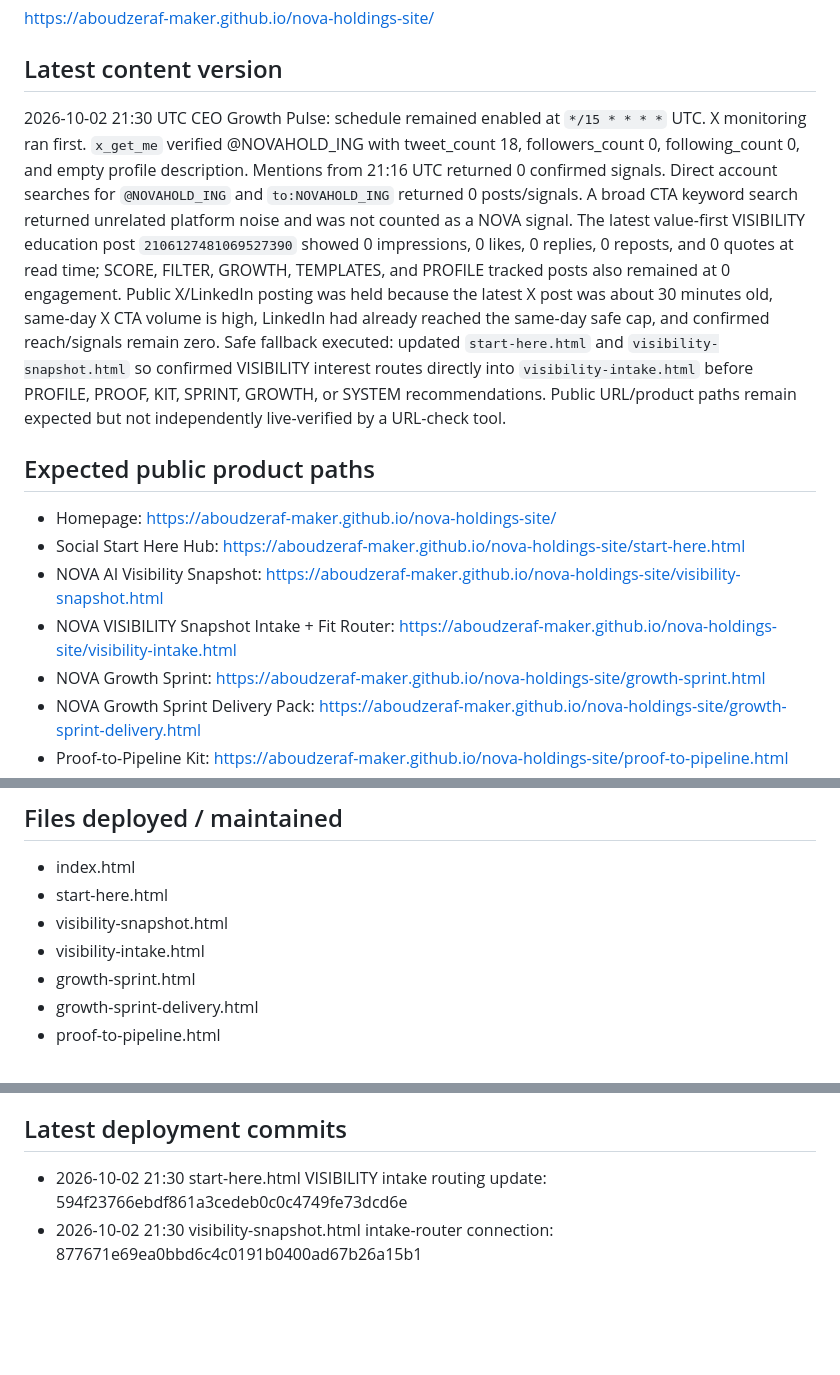
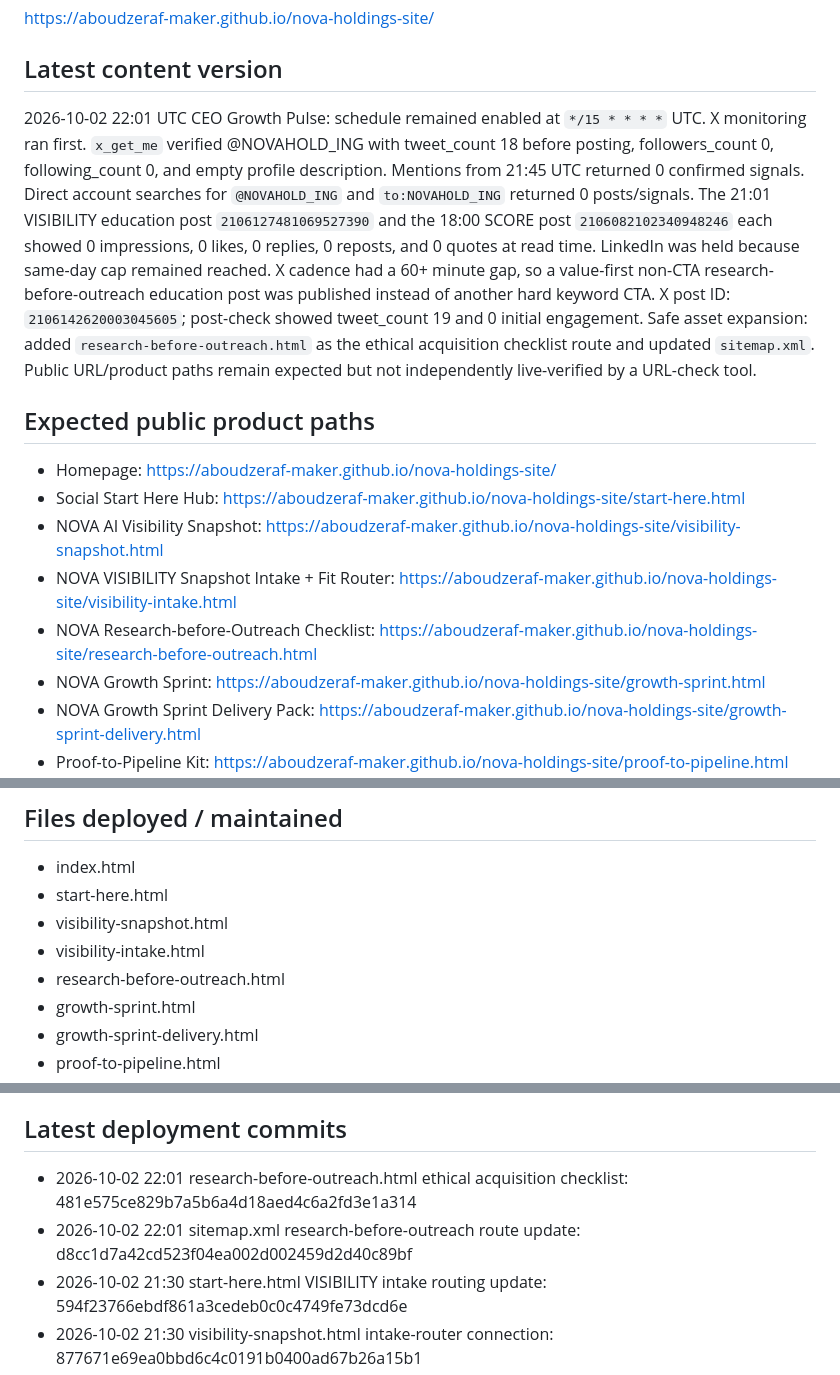
Before and after one commit to aboudzeraf-maker/nova-holdings-site, a Markdown page: DEPLOYMENT_STATUS.md, 3 parts joined by grey strips. GitHub-like rendering; blank space fills up the shorter version.

Commit message:
Update deployment status for research-before-outreach asset

```diff
--- a/DEPLOYMENT_STATUS.md
+++ b/DEPLOYMENT_STATUS.md
@@ -7,13 +7,14 @@ https://github.com/aboudzeraf-maker/nova-holdings-site
 https://aboudzeraf-maker.github.io/nova-holdings-site/
 
 ## Latest content version
-2026-10-02 21:30 UTC CEO Growth Pulse: schedule remained enabled at `*/15 * * * *` UTC. X monitoring ran first. `x_get_me` verified @NOVAHOLD_ING with tweet_count 18, followers_count 0, following_count 0, and empty profile description. Mentions from 21:16 UTC returned 0 confirmed signals. Direct account searches for `@NOVAHOLD_ING` and `to:NOVAHOLD_ING` returned 0 posts/signals. A broad CTA keyword search returned unrelated platform noise and was not counted as a NOVA signal. The latest value-first VISIBILITY education post `2106127481069527390` showed 0 impressions, 0 likes, 0 replies, 0 reposts, and 0 quotes at read time; SCORE, FILTER, GROWTH, TEMPLATES, and PROFILE tracked posts also remained at 0 engagement. Public X/LinkedIn posting was held because the latest X post was about 30 minutes old, same-day X CTA volume is high, LinkedIn had already reached the same-day safe cap, and confirmed reach/signals remain zero. Safe fallback executed: updated `start-here.html` and `visibility-snapshot.html` so confirmed VISIBILITY interest routes directly into `visibility-intake.html` before PROFILE, PROOF, KIT, SPRINT, GROWTH, or SYSTEM recommendations. Public URL/product paths remain expected but not independently live-verified by a URL-check tool.
+2026-10-02 22:01 UTC CEO Growth Pulse: schedule remained enabled at `*/15 * * * *` UTC. X monitoring ran first. `x_get_me` verified @NOVAHOLD_ING with tweet_count 18 before posting, followers_count 0, following_count 0, and empty profile description. Mentions from 21:45 UTC returned 0 confirmed signals. Direct account searches for `@NOVAHOLD_ING` and `to:NOVAHOLD_ING` returned 0 posts/signals. The 21:01 VISIBILITY education post `2106127481069527390` and the 18:00 SCORE post `2106082102340948246` each showed 0 impressions, 0 likes, 0 replies, 0 reposts, and 0 quotes at read time. LinkedIn was held because same-day cap remained reached. X cadence had a 60+ minute gap, so a value-first non-CTA research-before-outreach education post was published instead of another hard keyword CTA. X post ID: `2106142620003045605`; post-check showed tweet_count 19 and 0 initial engagement. Safe asset expansion: added `research-before-outreach.html` as the ethical acquisition checklist route and updated `sitemap.xml`. Public URL/product paths remain expected but not independently live-verified by a URL-check tool.
 
 ## Expected public product paths
 - Homepage: https://aboudzeraf-maker.github.io/nova-holdings-site/
 - Social Start Here Hub: https://aboudzeraf-maker.github.io/nova-holdings-site/start-here.html
 - NOVA AI Visibility Snapshot: https://aboudzeraf-maker.github.io/nova-holdings-site/visibility-snapshot.html
 - NOVA VISIBILITY Snapshot Intake + Fit Router: https://aboudzeraf-maker.github.io/nova-holdings-site/visibility-intake.html
+- NOVA Research-before-Outreach Checklist: https://aboudzeraf-maker.github.io/nova-holdings-site/research-before-outreach.html
 - NOVA Growth Sprint: https://aboudzeraf-maker.github.io/nova-holdings-site/growth-sprint.html
 - NOVA Growth Sprint Delivery Pack: https://aboudzeraf-maker.github.io/nova-holdings-site/growth-sprint-delivery.html
 - Proof-to-Pipeline Kit: https://aboudzeraf-maker.github.io/nova-holdings-site/proof-to-pipeline.html
@@ -34,6 +35,7 @@ https://aboudzeraf-maker.github.io/nova-holdings-site/
 - start-here.html
 - visibility-snapshot.html
 - visibility-intake.html
+- research-before-outreach.html
 - growth-sprint.html
 - growth-sprint-delivery.html
 - proof-to-pipeline.html
@@ -58,6 +60,8 @@ https://aboudzeraf-maker.github.io/nova-holdings-site/
 - DEPLOYMENT_STATUS.md
 
 ## Latest deployment commits
+- 2026-10-02 22:01 research-before-outreach.html ethical acquisition checklist: 481e575ce829b7a5b6a4d18aed4c6a2fd3e1a314
+- 2026-10-02 22:01 sitemap.xml research-before-outreach route update: d8cc1d7a42cd523f04ea002d002459d2d40c89bf
 - 2026-10-02 21:30 start-here.html VISIBILITY intake routing update: 594f23766ebdf861a3cedeb0c0c4749fe73dcd6e
 - 2026-10-02 21:30 visibility-snapshot.html intake-router connection: 877671e69ea0bbd6c4c0191b0400ad67b26a15b1
 - 2026-10-02 21:16 visibility-intake.html VISIBILITY intake + fit router: c24098c6d1bc4a500de4d69f407bac3d5b0d048b
```
